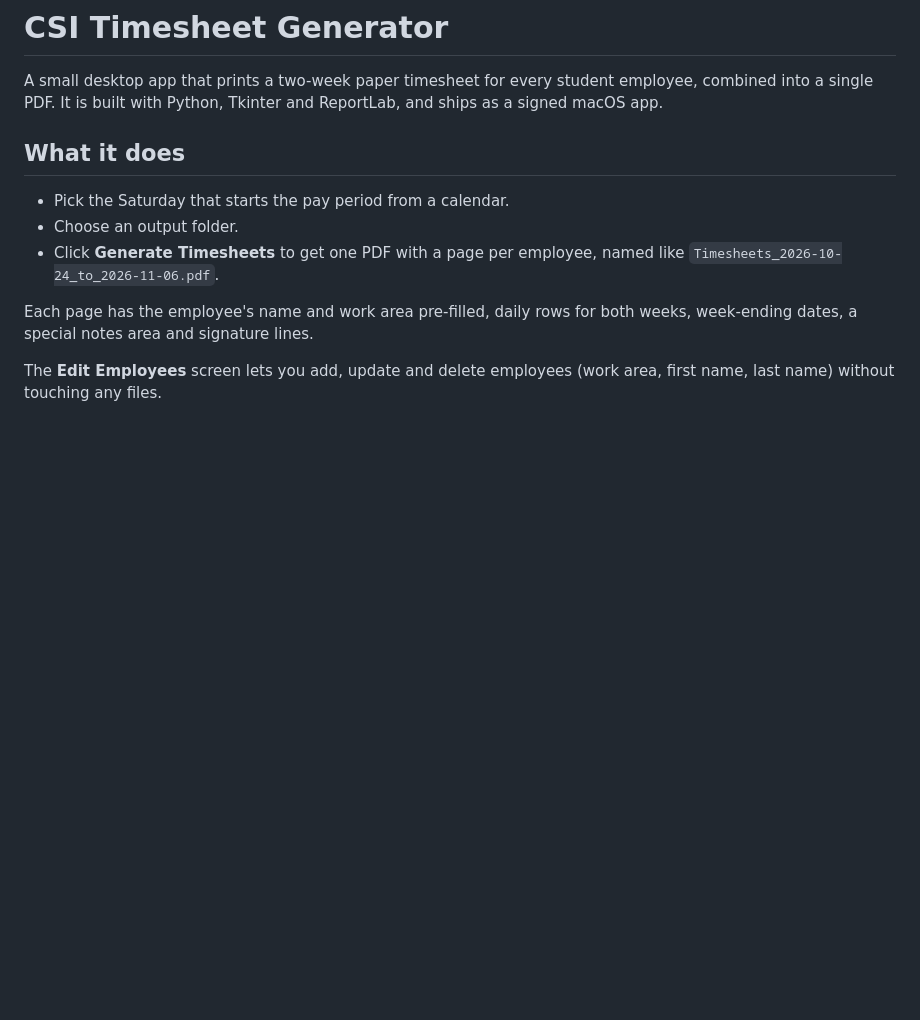
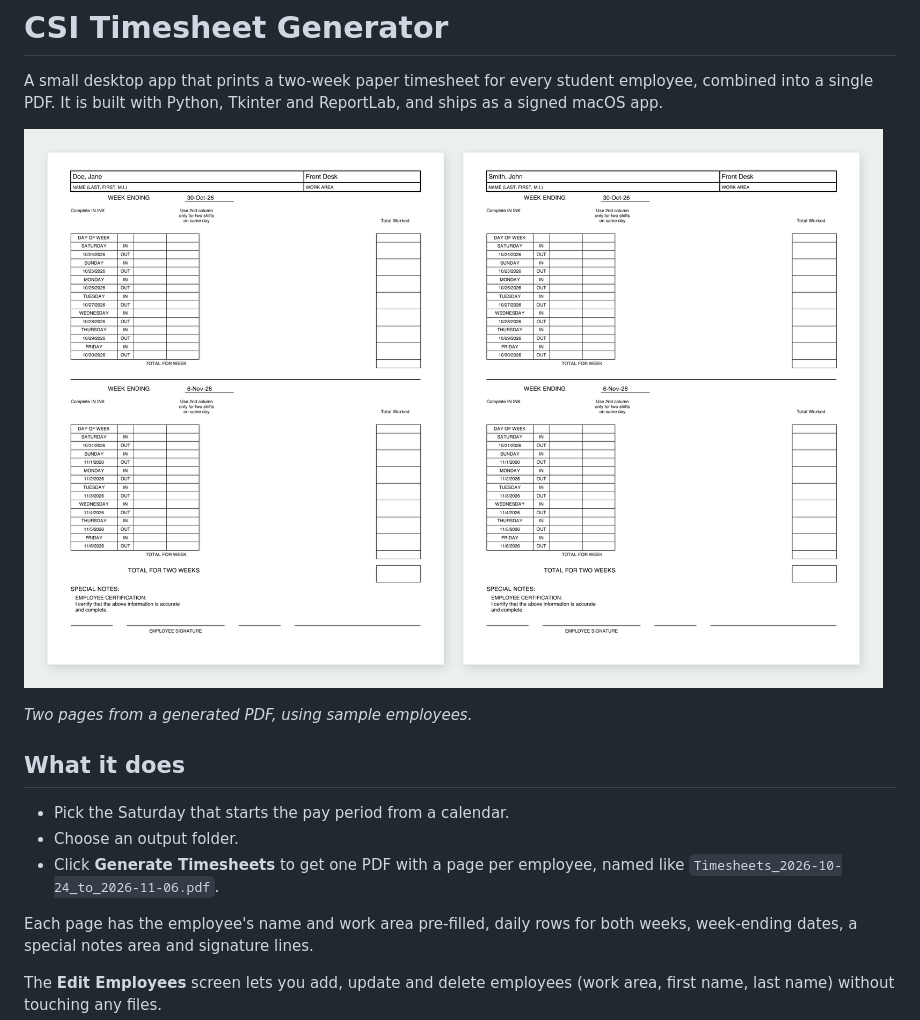
Before and after one commit to pranish-k/CSI_timesheets, a Markdown page: README.md, the part around the change. GitHub-like rendering; pictures changed too: docs/timesheet-pdf.png (added); blank space fills up the shorter version.

Commit message:
Add a sample of the generated timesheet PDF to the README

```diff
--- a/README.md
+++ b/README.md
@@ -2,6 +2,10 @@
 
 A small desktop app that prints a two-week paper timesheet for every student employee, combined into a single PDF.
 It is built with Python, Tkinter and ReportLab, and ships as a signed macOS app.
+
+![Two generated timesheet pages, one per employee, for the pay period starting Saturday 10/24/2026](docs/timesheet-pdf.png)
+
+*Two pages from a generated PDF, using sample employees.*
 
 ## What it does
 
```
